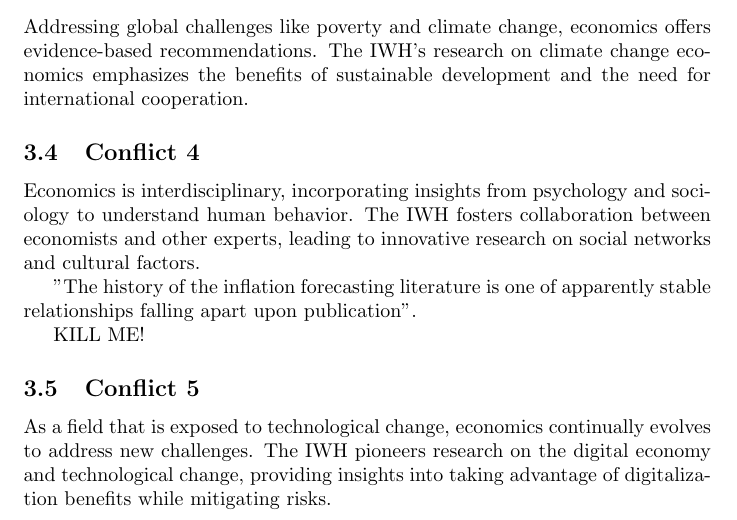
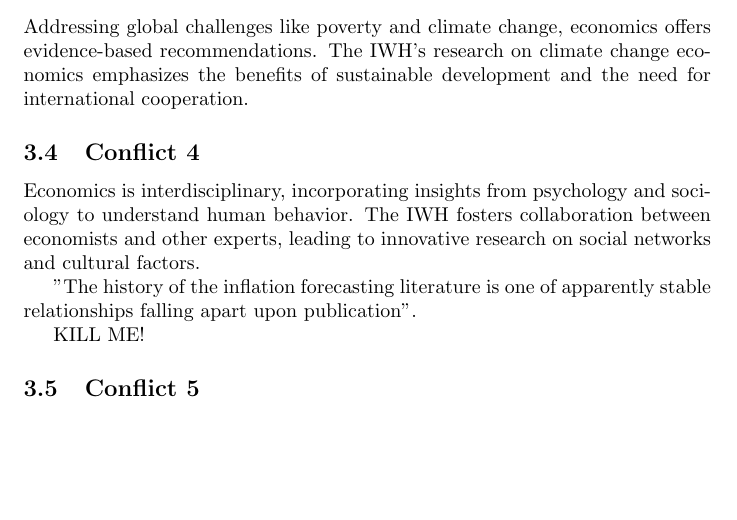
Before and after one commit to schultkr/TestOverleafSync-2, a LaTeX document (main.tex): part of page 4 of 4, cut so that both start at the same text, the shorter picture padded with empty space. Compiled offline with pdfLaTeX.

Commit message:
Updates from Overleaf

```diff
--- a/main.tex
+++ b/main.tex
@@ -104,7 +104,7 @@ Economics is interdisciplinary, incorporating insights from psychology and socio
 KILL ME!
 
 \subsection{Conflict 5}
-As a field that is exposed to technological change, economics continually evolves to address new challenges. The IWH pioneers research on the digital economy and technological change, providing insights into taking advantage of digitalization benefits while mitigating risks.
+
 
 
 \end{document}
```
